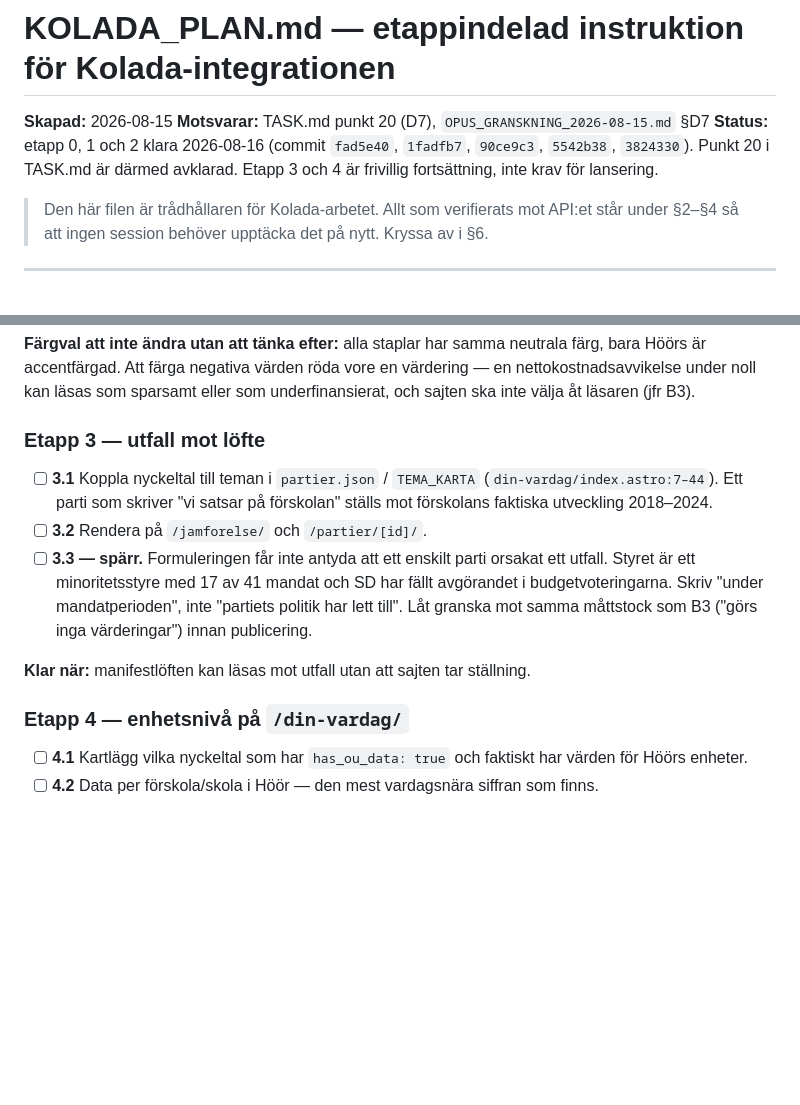
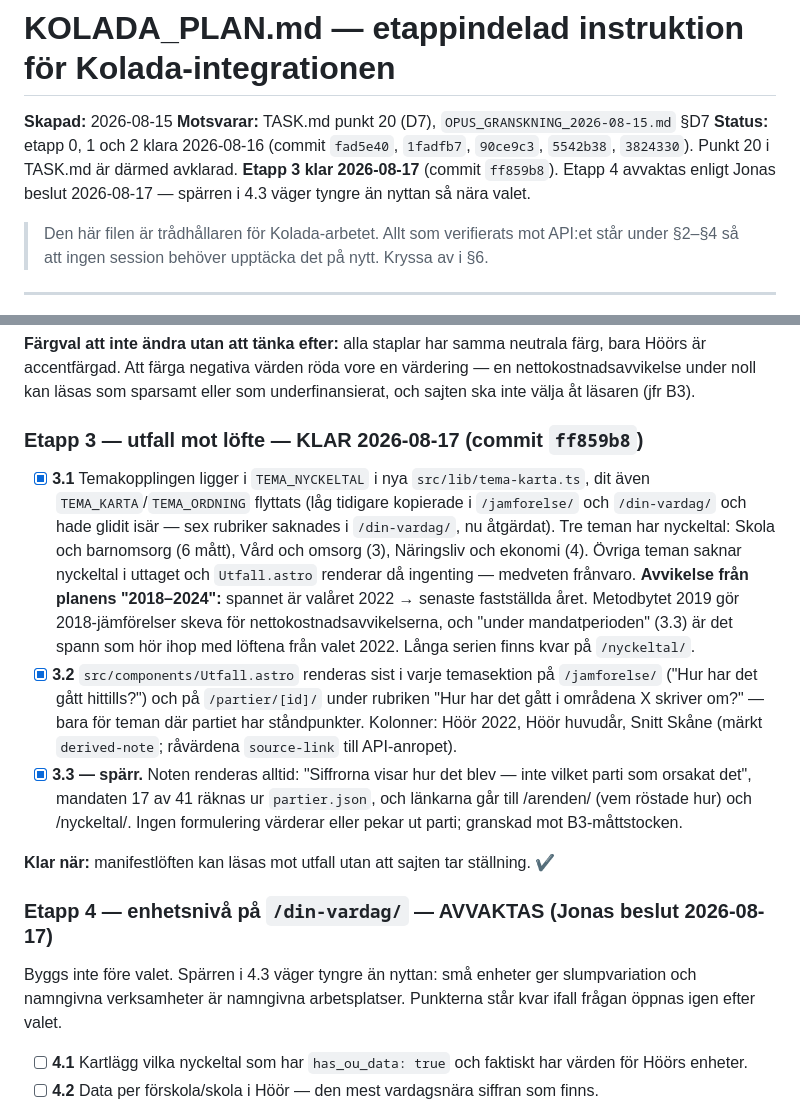
Before and after one commit to Sillen2024/hoor-kommunval, a Markdown page: KOLADA_PLAN.md, 2 parts joined by grey strips. GitHub-like rendering; blank space fills up the shorter version.

Commit message:
KOLADA_PLAN etapp 3 avbockad, etapp 4 avvaktas; TASK punkt 20 uppdaterad
Co-Authored-By: Claude Fable 5 <noreply@anthropic.com>

```diff
--- a/KOLADA_PLAN.md
+++ b/KOLADA_PLAN.md
@@ -3,8 +3,9 @@
 **Skapad:** 2026-08-15
 **Motsvarar:** TASK.md punkt 20 (D7), `OPUS_GRANSKNING_2026-08-15.md` §D7
 **Status:** etapp 0, 1 och 2 klara 2026-08-16 (commit `fad5e40`, `1fadfb7`, `90ce9c3`,
-`5542b38`, `3824330`). Punkt 20 i TASK.md är därmed avklarad. Etapp 3 och 4 är
-frivillig fortsättning, inte krav för lansering.
+`5542b38`, `3824330`). Punkt 20 i TASK.md är därmed avklarad. **Etapp 3 klar
+2026-08-17** (commit `ff859b8`). Etapp 4 avvaktas enligt Jonas beslut 2026-08-17
+— spärren i 4.3 väger tyngre än nyttan så nära valet.
 
 > Den här filen är trådhållaren för Kolada-arbetet. Allt som verifierats mot API:et
 > står under §2–§4 så att ingen session behöver upptäcka det på nytt. Kryssa av i §6.
@@ -311,21 +312,35 @@ färg, bara Höörs är accentfärgad. Att färga negativa värden röda vore en
 — en nettokostnadsavvikelse under noll kan läsas som sparsamt eller som
 underfinansierat, och sajten ska inte välja åt läsaren (jfr B3).
 
-### Etapp 3 — utfall mot löfte
+### Etapp 3 — utfall mot löfte — KLAR 2026-08-17 (commit `ff859b8`)
 
-- [ ] **3.1** Koppla nyckeltal till teman i `partier.json` / `TEMA_KARTA`
-      (`din-vardag/index.astro:7–44`). Ett parti som skriver "vi satsar på förskolan"
-      ställs mot förskolans faktiska utveckling 2018–2024.
-- [ ] **3.2** Rendera på `/jamforelse/` och `/partier/[id]/`.
-- [ ] **3.3 — spärr.** Formuleringen får inte antyda att ett enskilt parti orsakat
-      ett utfall. Styret är ett minoritetsstyre med 17 av 41 mandat och SD har fällt
-      avgörandet i budgetvoteringarna. Skriv "under mandatperioden", inte "partiets
-      politik har lett till". Låt granska mot samma måttstock som B3
-      ("görs inga värderingar") innan publicering.
+- [x] **3.1** Temakopplingen ligger i `TEMA_NYCKELTAL` i nya `src/lib/tema-karta.ts`,
+      dit även `TEMA_KARTA`/`TEMA_ORDNING` flyttats (låg tidigare kopierade i
+      `/jamforelse/` och `/din-vardag/` och hade glidit isär — sex rubriker saknades
+      i `/din-vardag/`, nu åtgärdat). Tre teman har nyckeltal: Skola och barnomsorg
+      (6 mått), Vård och omsorg (3), Näringsliv och ekonomi (4). Övriga teman saknar
+      nyckeltal i uttaget och `Utfall.astro` renderar då ingenting — medveten frånvaro.
+      **Avvikelse från planens "2018–2024":** spannet är valåret 2022 → senaste
+      fastställda året. Metodbytet 2019 gör 2018-jämförelser skeva för
+      nettokostnadsavvikelserna, och "under mandatperioden" (3.3) är det spann som
+      hör ihop med löftena från valet 2022. Långa serien finns kvar på `/nyckeltal/`.
+- [x] **3.2** `src/components/Utfall.astro` renderas sist i varje temasektion på
+      `/jamforelse/` ("Hur har det gått hittills?") och på `/partier/[id]/` under
+      rubriken "Hur har det gått i områdena X skriver om?" — bara för teman där
+      partiet har ståndpunkter. Kolonner: Höör 2022, Höör huvudår, Snitt Skåne
+      (märkt `derived-note`; råvärdena `source-link` till API-anropet).
+- [x] **3.3 — spärr.** Noten renderas alltid: "Siffrorna visar hur det blev — inte
+      vilket parti som orsakat det", mandaten 17 av 41 räknas ur `partier.json`,
+      och länkarna går till /arenden/ (vem röstade hur) och /nyckeltal/. Ingen
+      formulering värderar eller pekar ut parti; granskad mot B3-måttstocken.
 
-**Klar när:** manifestlöften kan läsas mot utfall utan att sajten tar ställning.
+**Klar när:** manifestlöften kan läsas mot utfall utan att sajten tar ställning. ✔
 
-### Etapp 4 — enhetsnivå på `/din-vardag/`
+### Etapp 4 — enhetsnivå på `/din-vardag/` — AVVAKTAS (Jonas beslut 2026-08-17)
+
+Byggs inte före valet. Spärren i 4.3 väger tyngre än nyttan: små enheter ger
+slumpvariation och namngivna verksamheter är namngivna arbetsplatser. Punkterna
+står kvar ifall frågan öppnas igen efter valet.
 
 - [ ] **4.1** Kartlägg vilka nyckeltal som har `has_ou_data: true` och faktiskt har
       värden för Höörs enheter.
```
Also changed, not shown: TASK.md (+1 -1 lines).
